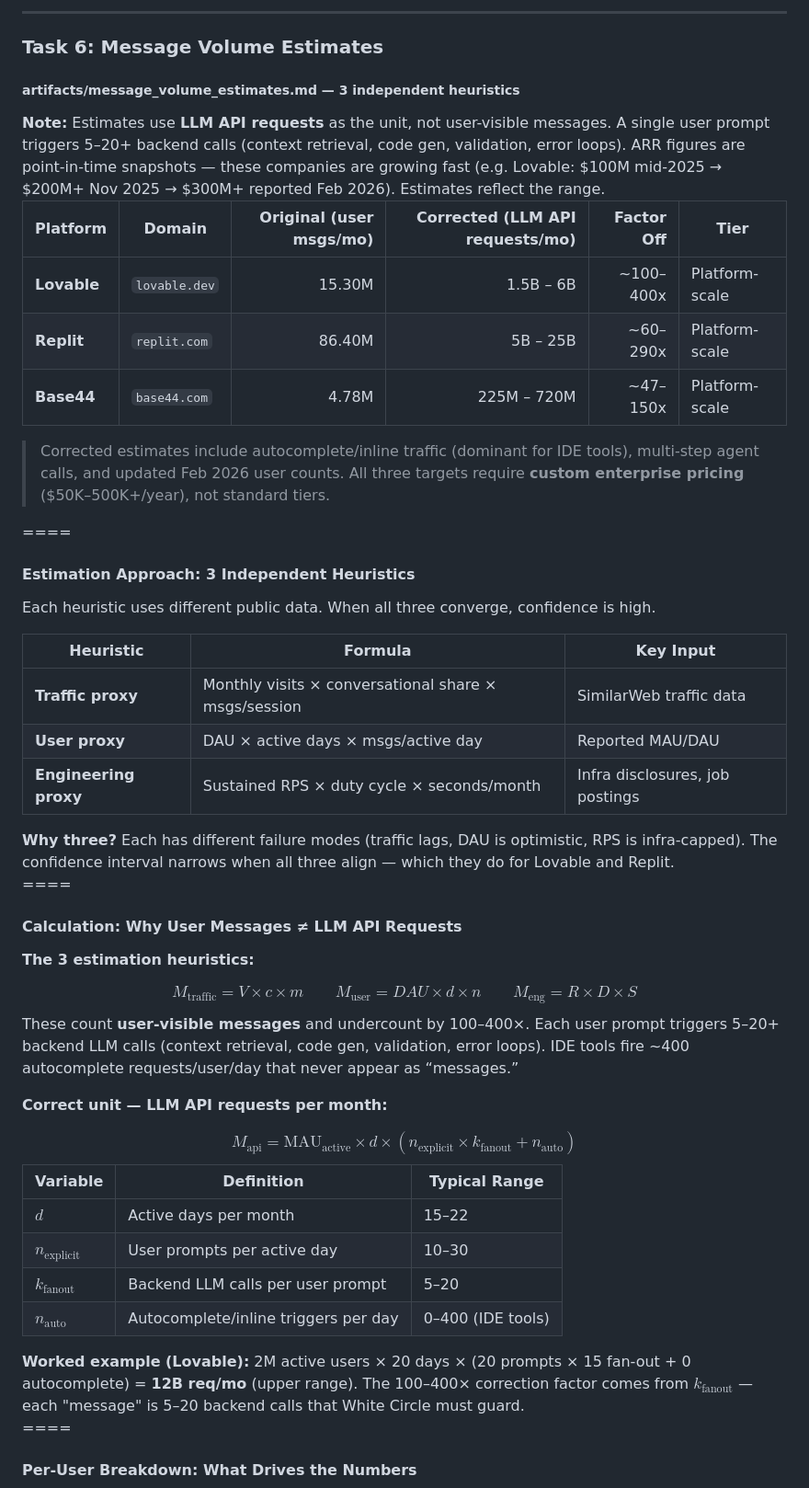
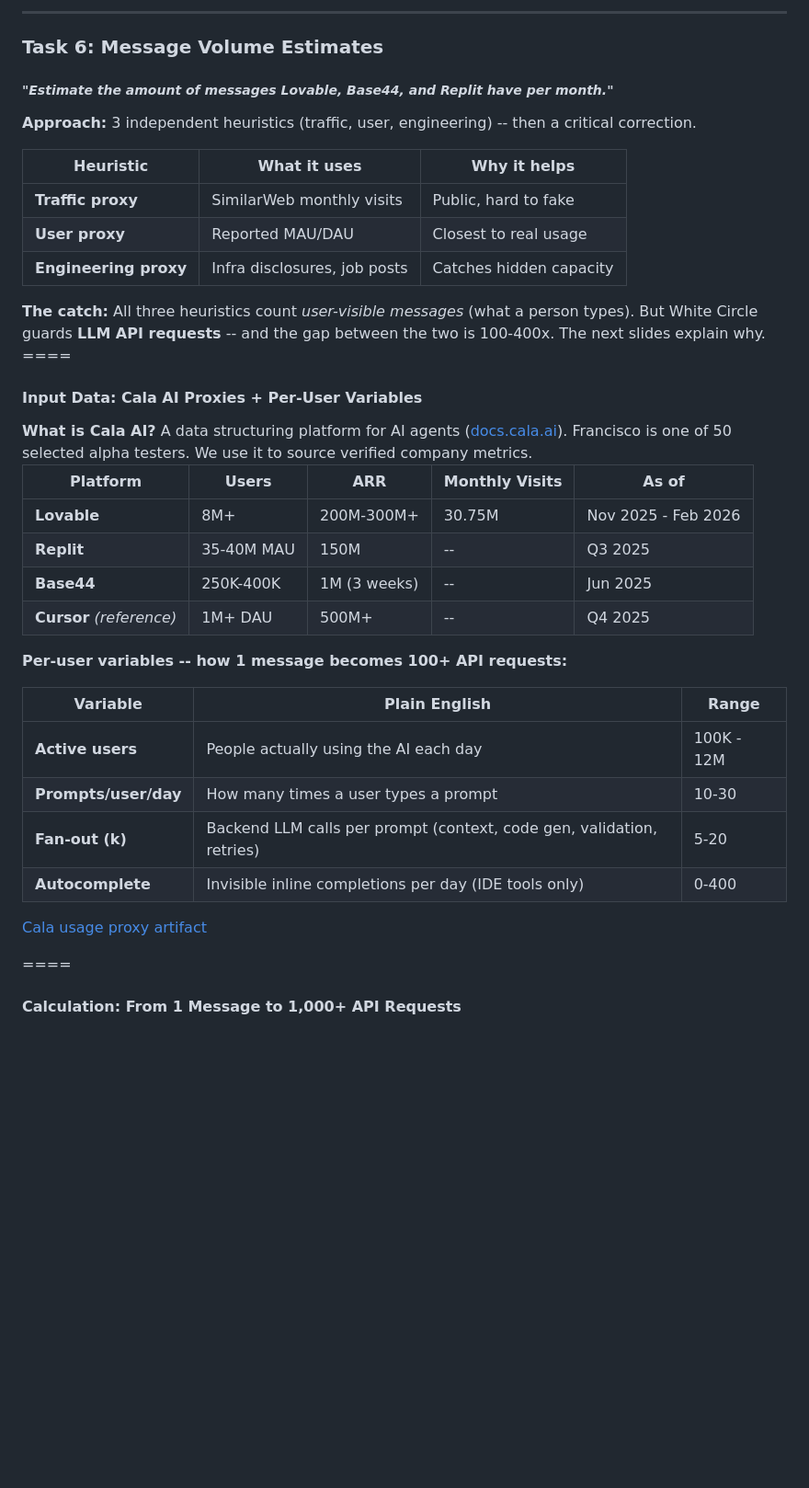
Before and after one commit to frankterpo/mermaidchart_prezi, a Markdown page: presentation/white_circle_prezi.md, the part around one of its changes. Shown at 92% size. GitHub-like rendering; blank space fills up the shorter version.

```diff
--- a/presentation/white_circle_prezi.md
+++ b/presentation/white_circle_prezi.md
@@ -776,66 +776,52 @@ flowchart LR
 
 <!-- .slide: id="task6" -->
 ### Task 6: Message Volume Estimates
-##### <span class="pill">artifacts/message_volume_estimates.md</span> — 3 independent heuristics
+##### *"Estimate the amount of messages Lovable, Base44, and Replit have per month."*
 
-<div class="callout text-left" style="font-size: 0.55em; margin-bottom: 0.5em;">
-  <strong>Note:</strong> Estimates use <strong>LLM API requests</strong> as the unit, not user-visible messages. A single user prompt triggers 5–20+ backend calls (context retrieval, code gen, validation, error loops). ARR figures are point-in-time snapshots — these companies are growing fast (e.g. Lovable: $100M mid-2025 → $200M+ Nov 2025 → $300M+ reported Feb 2026). Estimates reflect the range.
-</div>
+**Approach:** 3 independent heuristics (traffic, user, engineering) -- then a critical correction.
 
-| Platform | Domain | Original (user msgs/mo) | Corrected (LLM API requests/mo) | Factor Off | Tier |
-|---|---|---:|---:|---:|---|
-| **Lovable** | `lovable.dev` | 15.30M | 1.5B – 6B | ~100–400x | Platform-scale |
-| **Replit** | `replit.com` | 86.40M | 5B – 25B | ~60–290x | Platform-scale |
-| **Base44** | `base44.com` | 4.78M | 225M – 720M | ~47–150x | Platform-scale |
-
-> Corrected estimates include autocomplete/inline traffic (dominant for IDE tools), multi-step agent calls, and updated Feb 2026 user counts. All three targets require **custom enterprise pricing** ($50K–500K+/year), not standard tiers.
-
-====
-
-<!-- .slide: id="task6-methods" -->
-#### Estimation Approach: 3 Independent Heuristics
-
-Each heuristic uses different public data. When all three converge, confidence is high.
-
-| Heuristic | Formula | Key Input |
+| Heuristic | What it uses | Why it helps |
 |---|---|---|
-| **Traffic proxy** | Monthly visits × conversational share × msgs/session | SimilarWeb traffic data |
-| **User proxy** | DAU × active days × msgs/active day | Reported MAU/DAU |
-| **Engineering proxy** | Sustained RPS × duty cycle × seconds/month | Infra disclosures, job postings |
+| **Traffic proxy** | SimilarWeb monthly visits | Public, hard to fake |
+| **User proxy** | Reported MAU/DAU | Closest to real usage |
+| **Engineering proxy** | Infra disclosures, job posts | Catches hidden capacity |
+<!-- .element: class="small-table" -->
 
 <div class="callout text-left" style="font-size: 0.55em;">
-  <strong>Why three?</strong> Each has different failure modes (traffic lags, DAU is optimistic, RPS is infra-capped). The confidence interval narrows when all three align — which they do for Lovable and Replit.
+  <strong>The catch:</strong> All three heuristics count <em>user-visible messages</em> (what a person types). But White Circle guards <strong>LLM API requests</strong> -- and the gap between the two is 100-400x. The next slides explain why.
 </div>
 
 ====
 
-<!-- .slide: id="task6-katex" -->
-#### Calculation: Why User Messages ≠ LLM API Requests
+<!-- .slide: id="task6-data" -->
+#### Input Data: Cala AI Proxies + Per-User Variables
 
-**The 3 estimation heuristics:**
+<div class="callout text-left" style="font-size: 0.5em; margin-bottom: 0.3em;">
+  <strong>What is Cala AI?</strong> A data structuring platform for AI agents (<a href="https://docs.cala.ai/" target="_blank">docs.cala.ai</a>). Francisco is one of 50 selected alpha testers. We use it to source verified company metrics.
+</div>
 
-<div>$$M_{\text{traffic}} = V \times c \times m \qquad M_{\text{user}} = DAU \times d \times n \qquad M_{\text{eng}} = R \times D \times S$$</div>
-
-These count **user-visible messages** and undercount by 100–400×. Each user prompt triggers 5–20+ backend LLM calls (context retrieval, code gen, validation, error loops). IDE tools fire ~400 autocomplete requests/user/day that never appear as “messages.”
-
-**Correct unit — LLM API requests per month:**
-
-<div>$$M_{\text{api}} = \text{MAU}_{\text{active}} \times d \times (n_{\text{explicit}} \times k_{\text{fanout}} + n_{\text{auto}})$$</div>
-
-| Variable | Definition | Typical Range |
-|---|---|---|
-| $d$ | Active days per month | 15–22 |
-| $n_{\text{explicit}}$ | User prompts per active day | 10–30 |
-| $k_{\text{fanout}}$ | Backend LLM calls per user prompt | 5–20 |
-| $n_{\text{auto}}$ | Autocomplete/inline triggers per day | 0–400 (IDE tools) |
+| Platform | Users | ARR | Monthly Visits | As of |
+|---|---|---|---|---|
+| **Lovable** | 8M+ | 200M-300M+ | 30.75M | Nov 2025 - Feb 2026 |
+| **Replit** | 35-40M MAU | 150M | -- | Q3 2025 |
+| **Base44** | 250K-400K | 1M (3 weeks) | -- | Jun 2025 |
+| **Cursor** *(reference)* | 1M+ DAU | 500M+ | -- | Q4 2025 |
 <!-- .element: class="small-table" -->
 
-<div class="callout text-left" style="font-size: 0.55em;">
-  <strong>Worked example (Lovable):</strong> 2M active users × 20 days × (20 prompts × 15 fan-out + 0 autocomplete) = <strong>12B req/mo</strong> (upper range). The 100–400× correction factor comes from $k_{\text{fanout}}$ — each "message" is 5–20 backend calls that White Circle must guard.
-</div>
+**Per-user variables -- how 1 message becomes 100+ API requests:**
+
+| Variable | Plain English | Range |
+|---|---|---|
+| **Active users** | People actually using the AI each day | 100K - 12M |
+| **Prompts/user/day** | How many times a user types a prompt | 10-30 |
+| **Fan-out (k)** | Backend LLM calls per prompt (context, code gen, validation, retries) | 5-20 |
+| **Autocomplete** | Invisible inline completions per day (IDE tools only) | 0-400 |
+<!-- .element: class="small-table" -->
+
+<a href="https://github.com/frankterpo/growth_hacker_wc_2026/blob/main/artifacts/task6_estimates/cala_usage_proxy.json" target="_blank" style="font-size: 0.6em; color: #a8a8ff;">Cala usage proxy artifact</a>
 
 ====
 
-<!-- .slide: id="task6-per-user" -->
-#### Per-User Breakdown: What Drives the Numbers
+<!-- .slide: id="task6-calc" -->
+#### Calculation: From 1 Message to 1,000+ API Requests
 
```
Also changed, not shown: other parts of presentation/white_circle_prezi.md (+25 -35 lines).
